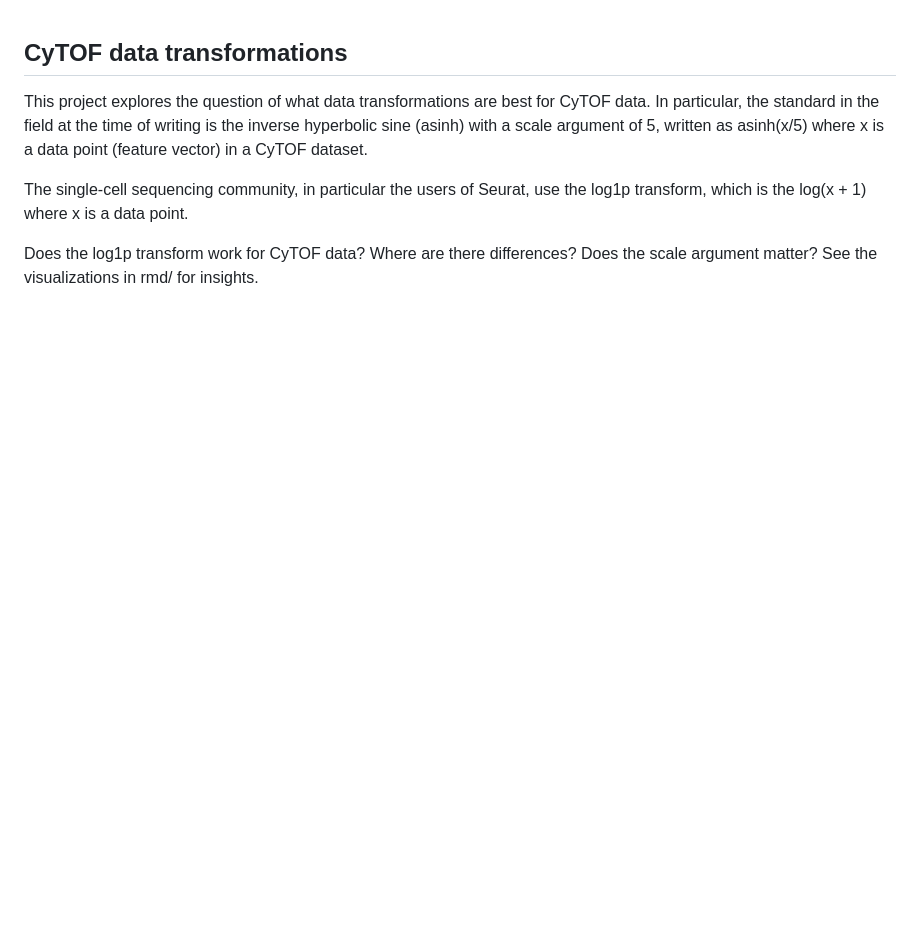
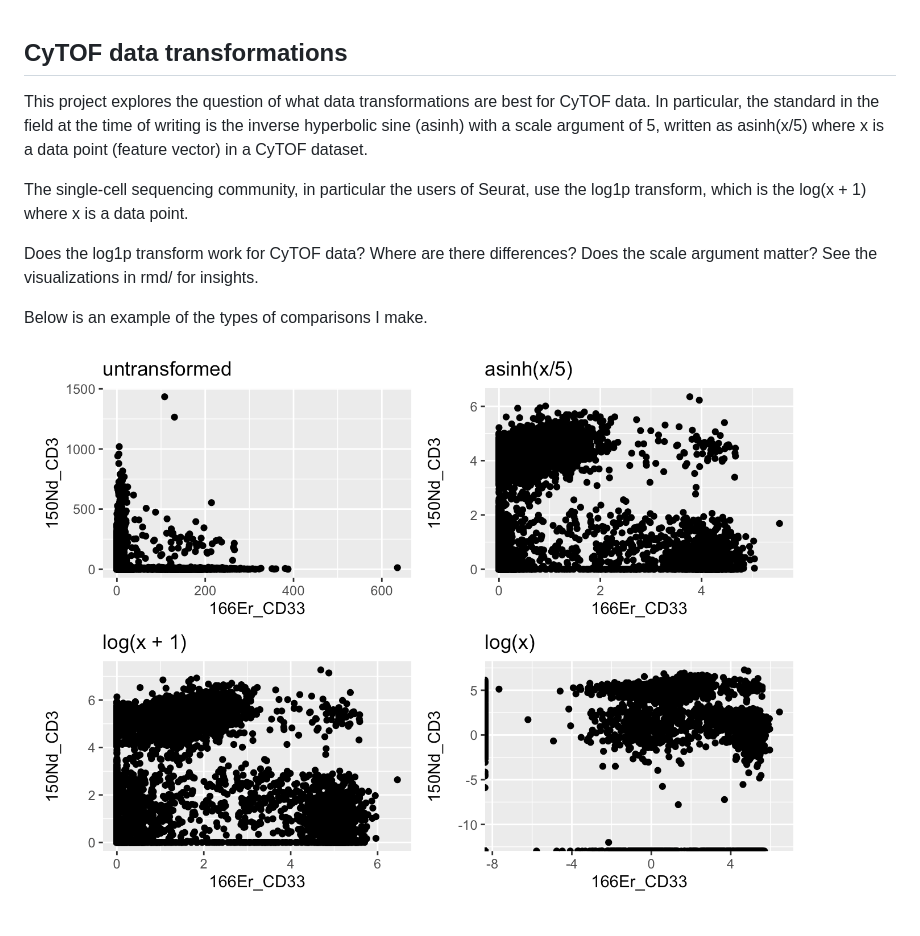
Before and after one commit to tjburns08/cytof_data_transformations, a Markdown page: README.md, the part around the change. GitHub-like rendering; pictures changed too: data_transform_comparisons.png (added); blank space fills up the shorter version.

Commit message:
added image to readme

```diff
--- a/README.md
+++ b/README.md
@@ -5,3 +5,7 @@ This project explores the question of what data transformations are best for CyT
 The single-cell sequencing community, in particular the users of Seurat, use the log1p transform, which is the log(x + 1) where x is a data point.
 
 Does the log1p transform work for CyTOF data? Where are there differences? Does the scale argument matter? See the visualizations in rmd/ for insights.
+
+Below is an example of the types of comparisons I make.
+
+![](data_transform_comparisons.png)
```
